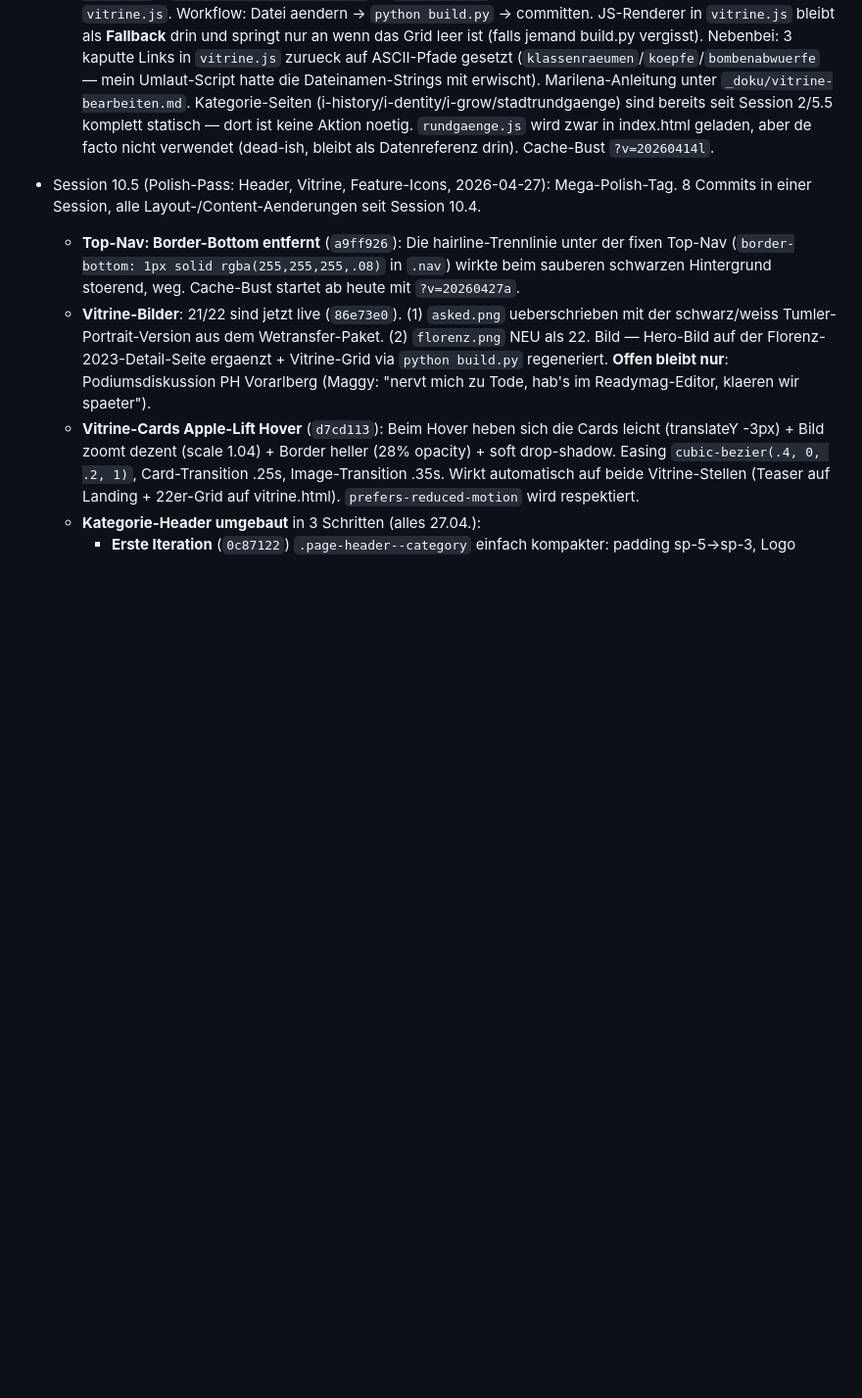
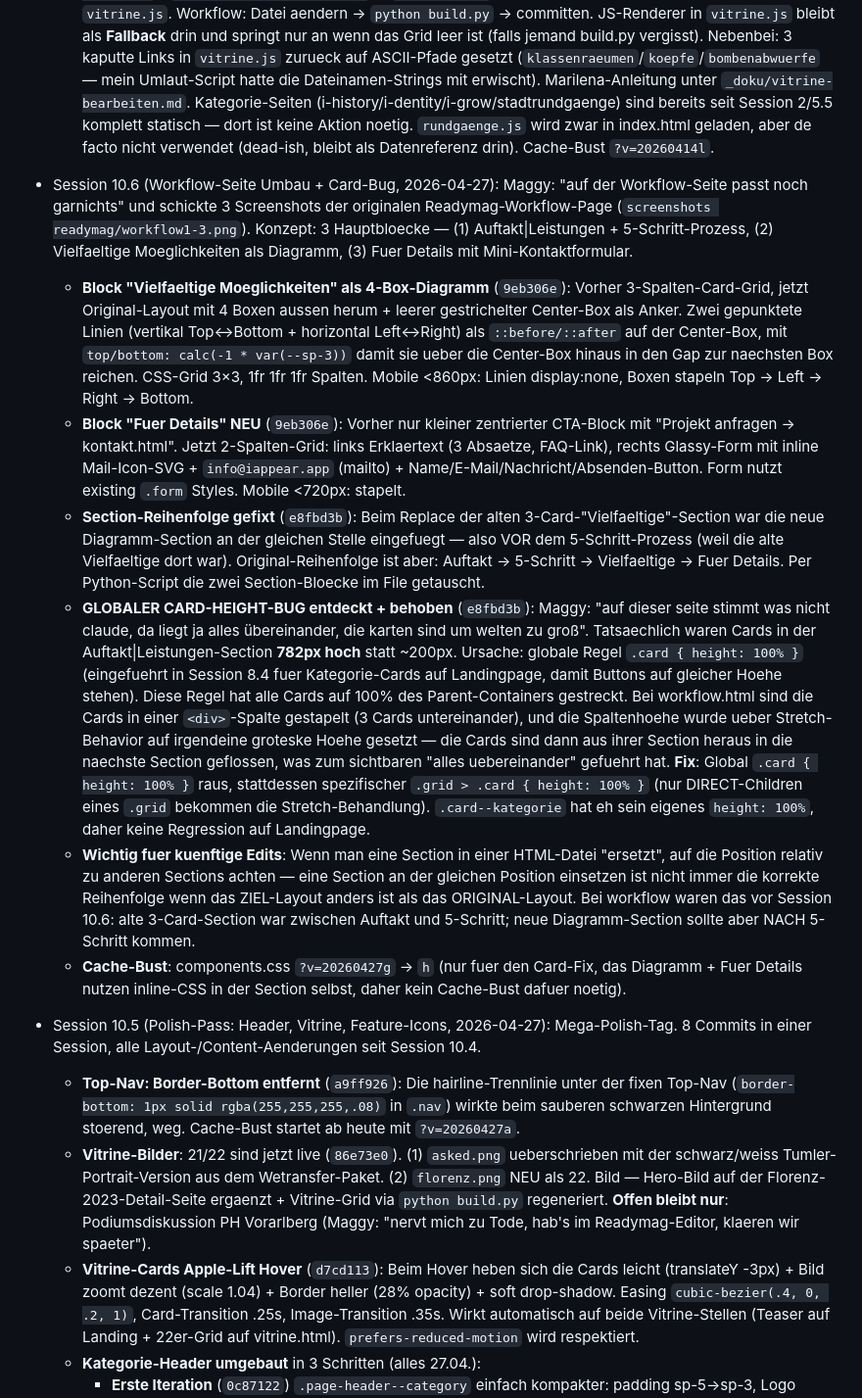
Before and after one commit to wuola/iappear-website, a Markdown page: CLAUDE.md, the part around the change. Shown at 98% size. Rendered like a GitHub page; blank space fills up the shorter version.

Commit message:
Doku: Session 10.6 dokumentiert (Workflow-Seite umgebaut)
CLAUDE.md erweitert um Session 10.6: Workflow-Seite mit 3 Bloecken
1:1 nach Readymag-Original umgebaut (Auftakt|Leistungen + 5-Schritt
+ Diagramm + Fuer Details). Plus 2 wichtige Bug-Fixes dokumentiert:
Section-Reihenfolge-Tausch und der globale .card-Height-100% Bug
(Session 8.4 Regel war zu breit, jetzt nur fuer .grid > .card).

Co-Authored-By: Claude Opus 4.7 (1M context) <noreply@anthropic.com>

```diff
--- a/CLAUDE.md
+++ b/CLAUDE.md
@@ -197,6 +197,15 @@ Seit Session 6 zeigen alle Nav-Links auf eigene HTML-Seiten (features.html, vitr
     - **`.hero`** hat jetzt `position: relative` damit `.hero__social` absolute greift.
     - Cache-Bust-Progression: `?v=20260414e` (Videos+shrink) → `f` (cat-link small) → `g` (cat-link centering) → `h` (cat-link center-fix) → `i` (rechtsbuendige Pfeile + Social absolute) → `j` (Grid hero__left) → `k` (claim margin-top fix).
   - **Vitrine statisch ins HTML (Session 8, 2026-04-14)**: Bis jetzt wurden die 22 Vitrine-Kacheln per JavaScript aus `js/data/vitrine.js` in `vitrine.html` injiziert — Google sieht das, aber LLM-Crawler (ChatGPT/Claude/Perplexity/Common Crawl) meistens nicht. Jetzt werden die Kacheln per Build-Script (`build.py` im Repo-Root) einmalig als statischer HTML-Block zwischen den Markern `<!-- VITRINE-GRID-START -->` / `<!-- VITRINE-GRID-END -->` in `vitrine.html` eingebaut. Single Source of Truth bleibt `vitrine.js`. Workflow: Datei aendern → `python build.py` → committen. JS-Renderer in `vitrine.js` bleibt als **Fallback** drin und springt nur an wenn das Grid leer ist (falls jemand build.py vergisst). Nebenbei: 3 kaputte Links in `vitrine.js` zurueck auf ASCII-Pfade gesetzt (`klassenraeumen`/`koepfe`/`bombenabwuerfe` — mein Umlaut-Script hatte die Dateinamen-Strings mit erwischt). Marilena-Anleitung unter `_doku/vitrine-bearbeiten.md`. Kategorie-Seiten (i-history/i-dentity/i-grow/stadtrundgaenge) sind bereits seit Session 2/5.5 komplett statisch — dort ist keine Aktion noetig. `rundgaenge.js` wird zwar in index.html geladen, aber de facto nicht verwendet (dead-ish, bleibt als Datenreferenz drin). Cache-Bust `?v=20260414l`.
+- Session 10.6 (Workflow-Seite Umbau + Card-Bug, 2026-04-27):
+  Maggy: "auf der Workflow-Seite passt noch garnichts" und schickte 3 Screenshots der originalen Readymag-Workflow-Page (`screenshots readymag/workflow1-3.png`). Konzept: 3 Hauptbloecke — (1) Auftakt|Leistungen + 5-Schritt-Prozess, (2) Vielfaeltige Moeglichkeiten als Diagramm, (3) Fuer Details mit Mini-Kontaktformular.
+  - **Block "Vielfaeltige Moeglichkeiten" als 4-Box-Diagramm** (`9eb306e`): Vorher 3-Spalten-Card-Grid, jetzt Original-Layout mit 4 Boxen aussen herum + leerer gestrichelter Center-Box als Anker. Zwei gepunktete Linien (vertikal Top↔Bottom + horizontal Left↔Right) als `::before/::after` auf der Center-Box, mit `top/bottom: calc(-1 * var(--sp-3))` damit sie ueber die Center-Box hinaus in den Gap zur naechsten Box reichen. CSS-Grid 3×3, 1fr 1fr 1fr Spalten. Mobile <860px: Linien display:none, Boxen stapeln Top → Left → Right → Bottom.
+  - **Block "Fuer Details" NEU** (`9eb306e`): Vorher nur kleiner zentrierter CTA-Block mit "Projekt anfragen → kontakt.html". Jetzt 2-Spalten-Grid: links Erklaertext (3 Absaetze, FAQ-Link), rechts Glassy-Form mit inline Mail-Icon-SVG + `info@iappear.app` (mailto) + Name/E-Mail/Nachricht/Absenden-Button. Form nutzt existing `.form` Styles. Mobile <720px: stapelt.
+  - **Section-Reihenfolge gefixt** (`e8fbd3b`): Beim Replace der alten 3-Card-"Vielfaeltige"-Section war die neue Diagramm-Section an der gleichen Stelle eingefuegt — also VOR dem 5-Schritt-Prozess (weil die alte Vielfaeltige dort war). Original-Reihenfolge ist aber: Auftakt → 5-Schritt → Vielfaeltige → Fuer Details. Per Python-Script die zwei Section-Bloecke im File getauscht.
+  - **GLOBALER CARD-HEIGHT-BUG entdeckt + behoben** (`e8fbd3b`): Maggy: "auf dieser seite stimmt was nicht claude, da liegt ja alles übereinander, die karten sind um welten zu groß". Tatsaechlich waren Cards in der Auftakt|Leistungen-Section **782px hoch** statt ~200px. Ursache: globale Regel `.card { height: 100% }` (eingefuehrt in Session 8.4 fuer Kategorie-Cards auf Landingpage, damit Buttons auf gleicher Hoehe stehen). Diese Regel hat alle Cards auf 100% des Parent-Containers gestreckt. Bei workflow.html sind die Cards in einer `<div>`-Spalte gestapelt (3 Cards untereinander), und die Spaltenhoehe wurde ueber Stretch-Behavior auf irgendeine groteske Hoehe gesetzt — die Cards sind dann aus ihrer Section heraus in die naechste Section geflossen, was zum sichtbaren "alles uebereinander" gefuehrt hat. **Fix**: Global `.card { height: 100% }` raus, stattdessen spezifischer `.grid > .card { height: 100% }` (nur DIRECT-Children eines `.grid` bekommen die Stretch-Behandlung). `.card--kategorie` hat eh sein eigenes `height: 100%`, daher keine Regression auf Landingpage.
+  - **Wichtig fuer kuenftige Edits**: Wenn man eine Section in einer HTML-Datei "ersetzt", auf die Position relativ zu anderen Sections achten — eine Section an der gleichen Position einsetzen ist nicht immer die korrekte Reihenfolge wenn das ZIEL-Layout anders ist als das ORIGINAL-Layout. Bei workflow waren das vor Session 10.6: alte 3-Card-Section war zwischen Auftakt und 5-Schritt; neue Diagramm-Section sollte aber NACH 5-Schritt kommen.
+  - **Cache-Bust**: components.css `?v=20260427g` → `h` (nur fuer den Card-Fix, das Diagramm + Fuer Details nutzen inline-CSS in der Section selbst, daher kein Cache-Bust dafuer noetig).
+
 - Session 10.5 (Polish-Pass: Header, Vitrine, Feature-Icons, 2026-04-27):
   Mega-Polish-Tag. 8 Commits in einer Session, alle Layout-/Content-Aenderungen seit Session 10.4.
   - **Top-Nav: Border-Bottom entfernt** (`a9ff926`): Die hairline-Trennlinie unter der fixen Top-Nav (`border-bottom: 1px solid rgba(255,255,255,.08)` in `.nav`) wirkte beim sauberen schwarzen Hintergrund stoerend, weg. Cache-Bust startet ab heute mit `?v=20260427a`.
```
